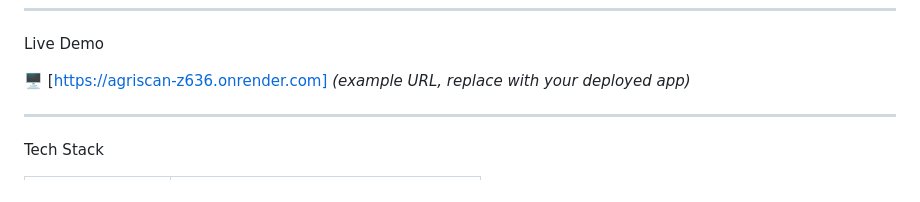
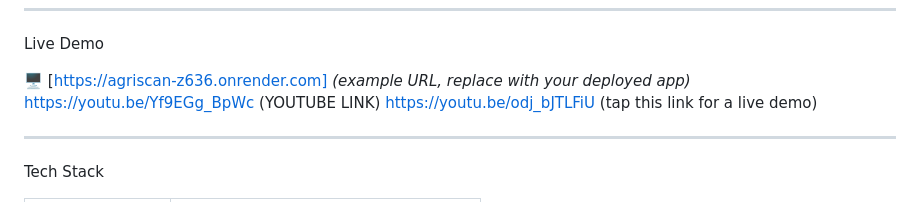
Before and after one commit to Dr-Alb/AgriScan, a Markdown page: README.md, the part around the change. GitHub-like rendering.

```diff
--- a/README.md
+++ b/README.md
@@ -17,6 +17,8 @@ AgriScan AI is a user-friendly web application that empowers farmers to detect p
  Live Demo
 
 🖥 [https://agriscan-z636.onrender.com] *(example URL, replace with your deployed app)*
+https://youtu.be/Yf9EGg_BpWc (YOUTUBE LINK)
+https://youtu.be/odj_bJTLFiU  (tap this link for a live demo)
 
 ---
 
```
